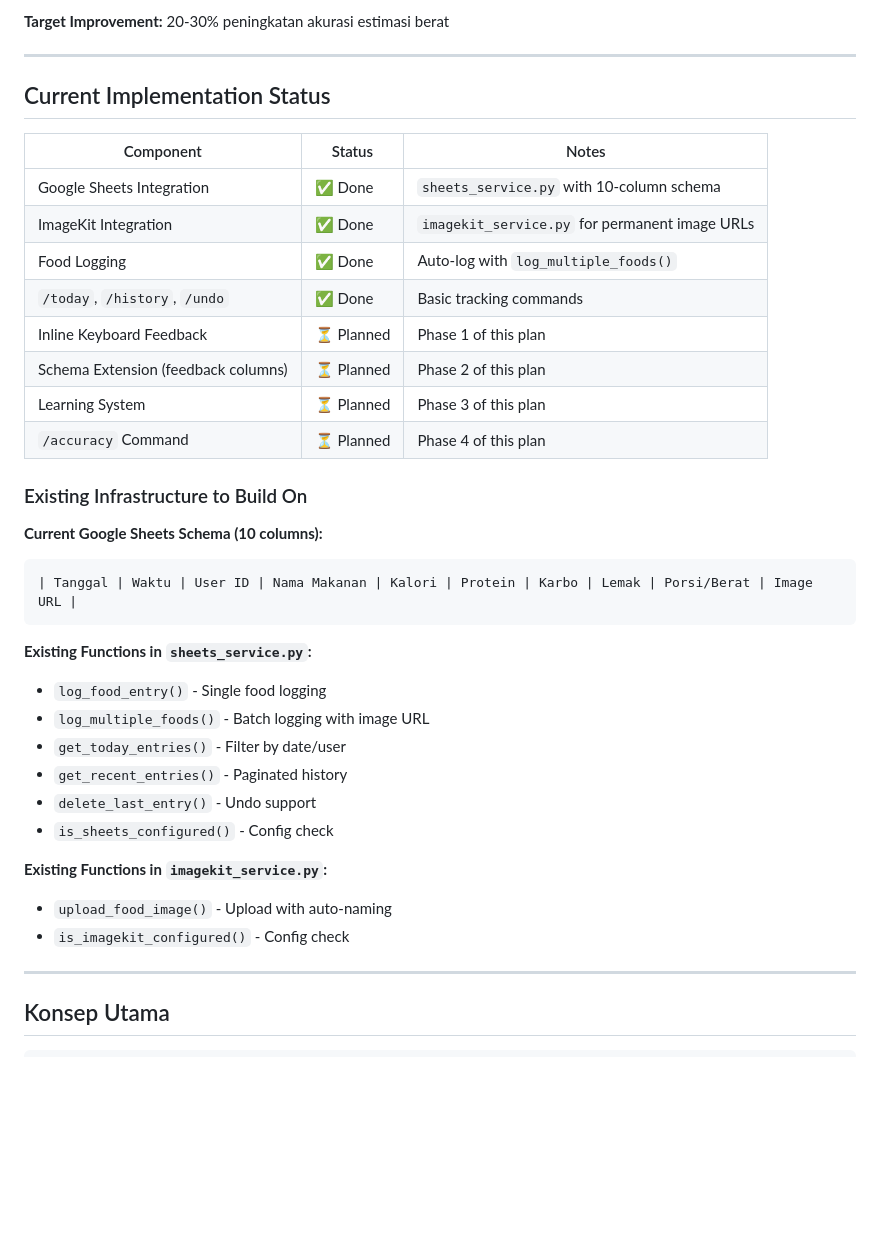
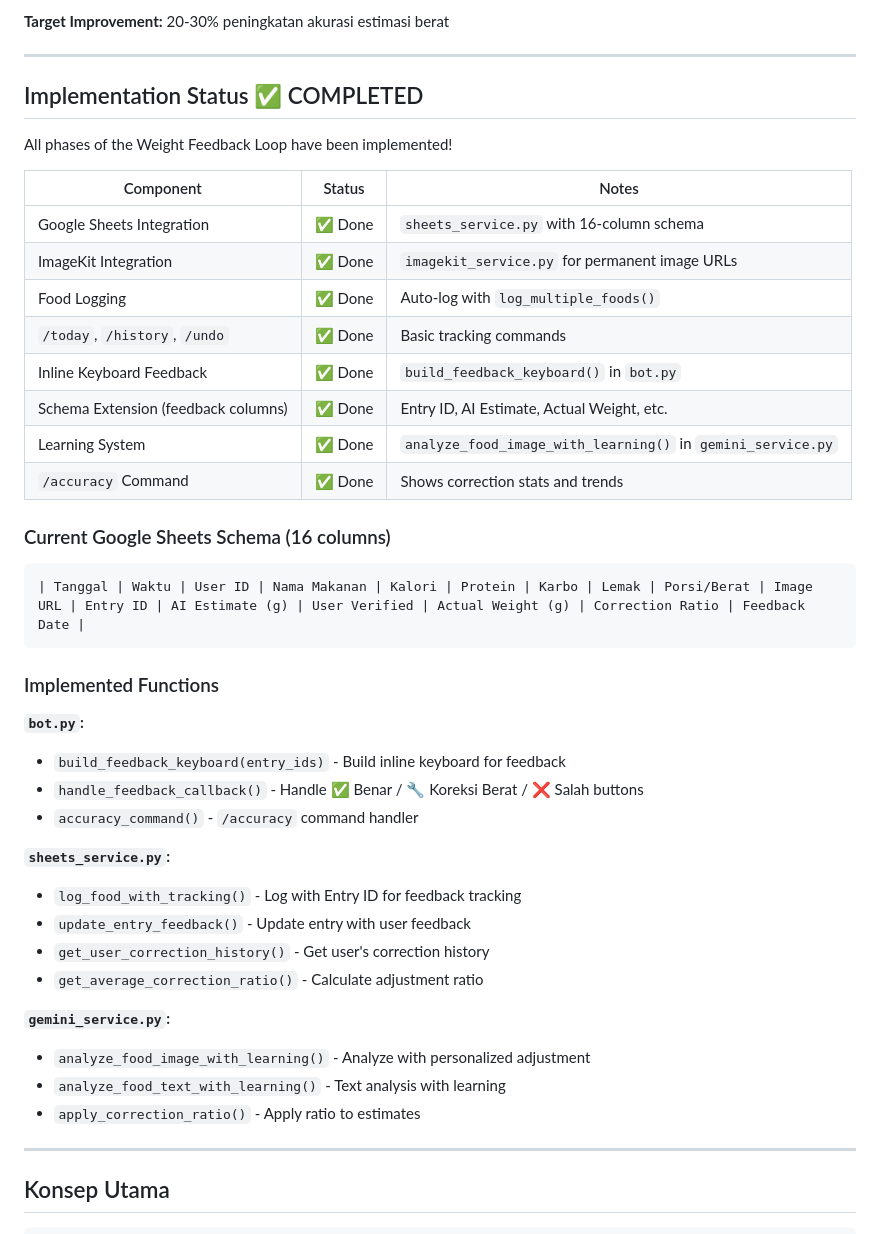
Before and after one commit to ihsansatriawan/foodtracker, a Markdown page: docs/WEIGHT_FEEDBACK_LOOP_PLAN.md, the part around one of its changes. Drawn GitHub-style; blank space fills up the shorter version.

````diff
--- a/docs/WEIGHT_FEEDBACK_LOOP_PLAN.md
+++ b/docs/WEIGHT_FEEDBACK_LOOP_PLAN.md
@@ -8,37 +8,44 @@ Fitur untuk meningkatkan akurasi estimasi berat makanan melalui user feedback. S
 
 ---
 
-## Current Implementation Status
+## Implementation Status ✅ COMPLETED
+
+All phases of the Weight Feedback Loop have been implemented!
 
 | Component | Status | Notes |
 |-----------|--------|-------|
-| Google Sheets Integration | ✅ Done | `sheets_service.py` with 10-column schema |
+| Google Sheets Integration | ✅ Done | `sheets_service.py` with 16-column schema |
 | ImageKit Integration | ✅ Done | `imagekit_service.py` for permanent image URLs |
 | Food Logging | ✅ Done | Auto-log with `log_multiple_foods()` |
 | `/today`, `/history`, `/undo` | ✅ Done | Basic tracking commands |
-| Inline Keyboard Feedback | ⏳ Planned | Phase 1 of this plan |
-| Schema Extension (feedback columns) | ⏳ Planned | Phase 2 of this plan |
-| Learning System | ⏳ Planned | Phase 3 of this plan |
-| `/accuracy` Command | ⏳ Planned | Phase 4 of this plan |
+| Inline Keyboard Feedback | ✅ Done | `build_feedback_keyboard()` in `bot.py` |
+| Schema Extension (feedback columns) | ✅ Done | Entry ID, AI Estimate, Actual Weight, etc. |
+| Learning System | ✅ Done | `analyze_food_image_with_learning()` in `gemini_service.py` |
+| `/accuracy` Command | ✅ Done | Shows correction stats and trends |
 
-### Existing Infrastructure to Build On
+### Current Google Sheets Schema (16 columns)
 
-**Current Google Sheets Schema (10 columns):**
 ```
-| Tanggal | Waktu | User ID | Nama Makanan | Kalori | Protein | Karbo | Lemak | Porsi/Berat | Image URL |
+| Tanggal | Waktu | User ID | Nama Makanan | Kalori | Protein | Karbo | Lemak | Porsi/Berat | Image URL | Entry ID | AI Estimate (g) | User Verified | Actual Weight (g) | Correction Ratio | Feedback Date |
 ```
 
-**Existing Functions in `sheets_service.py`:**
-- `log_food_entry()` - Single food logging
-- `log_multiple_foods()` - Batch logging with image URL
-- `get_today_entries()` - Filter by date/user
-- `get_recent_entries()` - Paginated history
-- `delete_last_entry()` - Undo support
-- `is_sheets_configured()` - Config check
+### Implemented Functions
 
-**Existing Functions in `imagekit_service.py`:**
-- `upload_food_image()` - Upload with auto-naming
-- `is_imagekit_configured()` - Config check
+**`bot.py`:**
+- `build_feedback_keyboard(entry_ids)` - Build inline keyboard for feedback
+- `handle_feedback_callback()` - Handle ✅ Benar / 🔧 Koreksi Berat / ❌ Salah buttons
+- `accuracy_command()` - `/accuracy` command handler
+
+**`sheets_service.py`:**
+- `log_food_with_tracking()` - Log with Entry ID for feedback tracking
+- `update_entry_feedback()` - Update entry with user feedback
+- `get_user_correction_history()` - Get user's correction history
+- `get_average_correction_ratio()` - Calculate adjustment ratio
+
+**`gemini_service.py`:**
+- `analyze_food_image_with_learning()` - Analyze with personalized adjustment
+- `analyze_food_text_with_learning()` - Text analysis with learning
+- `apply_correction_ratio()` - Apply ratio to estimates
 
 ---
 
````
Also changed, not shown: other parts of docs/WEIGHT_FEEDBACK_LOOP_PLAN.md (+24 -24 lines), README.md (+9 -9 lines).
